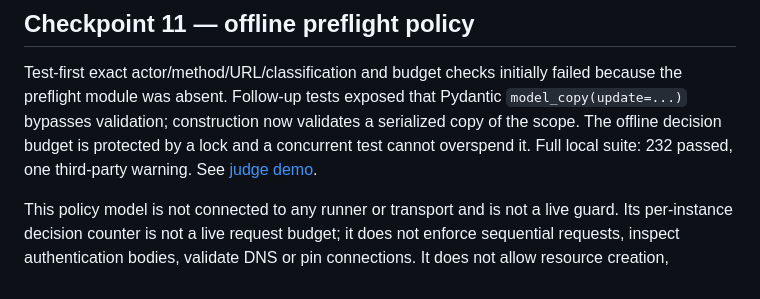
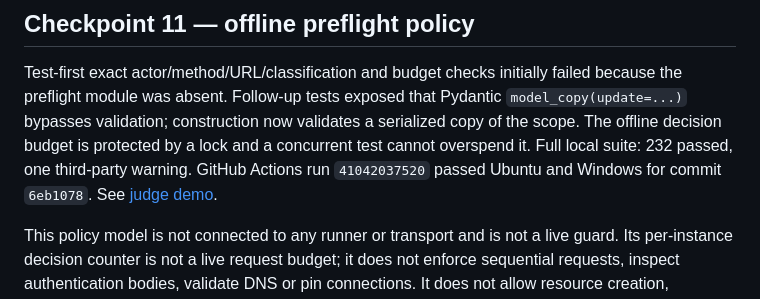
Before and after one commit to Ace-095/Hackfusion_30102026, a Markdown page: docs/DECISIONS.md, the part around the change. Rendered like a GitHub page.

Commit message:
Record offline preflight CI results
Co-authored-by: arena-agent <297053741+arena-agent@users.noreply.github.com>

```diff
--- a/docs/DECISIONS.md
+++ b/docs/DECISIONS.md
@@ -378,7 +378,8 @@ failed because the preflight module was absent. Follow-up tests exposed that
 Pydantic `model_copy(update=...)` bypasses validation; construction now validates
 a serialized copy of the scope. The offline decision budget is protected by a
 lock and a concurrent test cannot overspend it. Full local suite: 232 passed,
-one third-party warning. See [judge demo](checkpoints/11-preflight.md).
+one third-party warning. GitHub Actions run `41042037520` passed Ubuntu and
+Windows for commit `6eb1078`. See [judge demo](checkpoints/11-preflight.md).
 
 This policy model is not connected to any runner or transport and is not a live
 guard. Its per-instance decision counter is not a live request budget; it does
```
